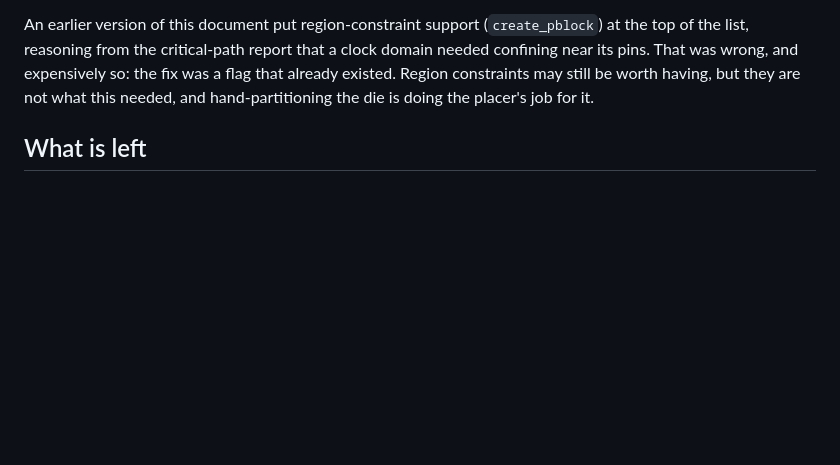
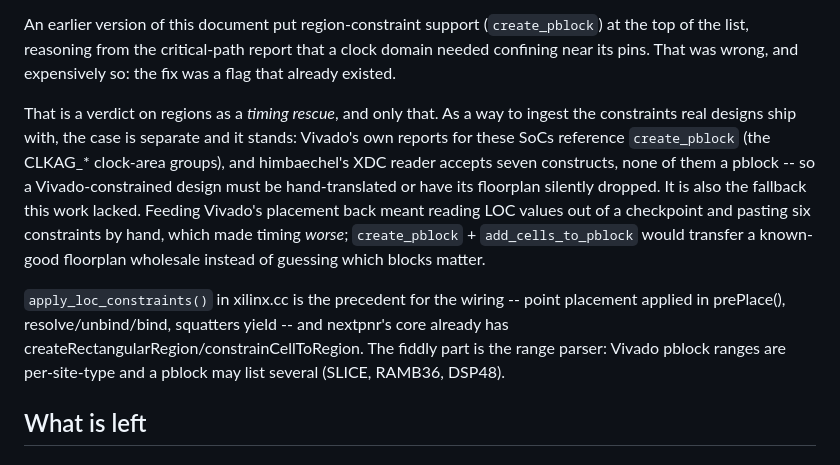
Before and after one commit to jrrk2/xc7-bitstream-tools, a Markdown page: docs/open-flow-ethernet-ddr-plan.md, the part around the change. Drawn GitHub-style; blank space fills up the shorter version.

Commit message:
docs: regions are a constraint-ingestion gap, not a timing rescue
The plan dismissed create_pblock support after the placer's timing weight
turned out to be what the GMII clocks actually needed.  That verdict was too
broad: it answers "do we need regions to close timing here" (no) and not "can
himbaechel read the constraints designs ship with" (not today).

Vivado's own reports for these SoCs reference create_pblock, and the XDC
reader accepts seven constructs, none of them a pblock -- so a Vivado-
constrained design must be hand-translated or lose its floorplan on the way
in.  It is also the fallback this work lacked: transferring Vivado's placement
meant pasting six LOCs read from a checkpoint, and that made timing worse.

Co-Authored-By: Claude Opus 5 <noreply@anthropic.com>
Claude-Session: https://claude.ai/code/session_01SWubQ1Q1sccmZiDjoiXTV6

```diff
--- a/docs/open-flow-ethernet-ddr-plan.md
+++ b/docs/open-flow-ethernet-ddr-plan.md
@@ -97,9 +97,24 @@ hypotheses were tested and two were wrong:
 An earlier version of this document put region-constraint support
 (`create_pblock`) at the top of the list, reasoning from the critical-path
 report that a clock domain needed confining near its pins. That was wrong, and
-expensively so: the fix was a flag that already existed. Region constraints may
-still be worth having, but they are not what this needed, and hand-partitioning
-the die is doing the placer's job for it.
+expensively so: the fix was a flag that already existed.
+
+That is a verdict on regions as a *timing rescue*, and only that. As a way to
+ingest the constraints real designs ship with, the case is separate and it
+stands: Vivado's own reports for these SoCs reference `create_pblock`
+(the CLKAG_* clock-area groups), and himbaechel's XDC reader accepts seven
+constructs, none of them a pblock -- so a Vivado-constrained design must be
+hand-translated or have its floorplan silently dropped. It is also the
+fallback this work lacked. Feeding Vivado's placement back meant reading LOC
+values out of a checkpoint and pasting six constraints by hand, which made
+timing *worse*; `create_pblock` + `add_cells_to_pblock` would transfer a
+known-good floorplan wholesale instead of guessing which blocks matter.
+
+`apply_loc_constraints()` in xilinx.cc is the precedent for the wiring --
+point placement applied in prePlace(), resolve/unbind/bind, squatters yield --
+and nextpnr's core already has createRectangularRegion/constrainCellToRegion.
+The fiddly part is the range parser: Vivado pblock ranges are per-site-type
+and a pblock may list several (SLICE, RAMB36, DSP48).
 
 ## What is left
 
```
